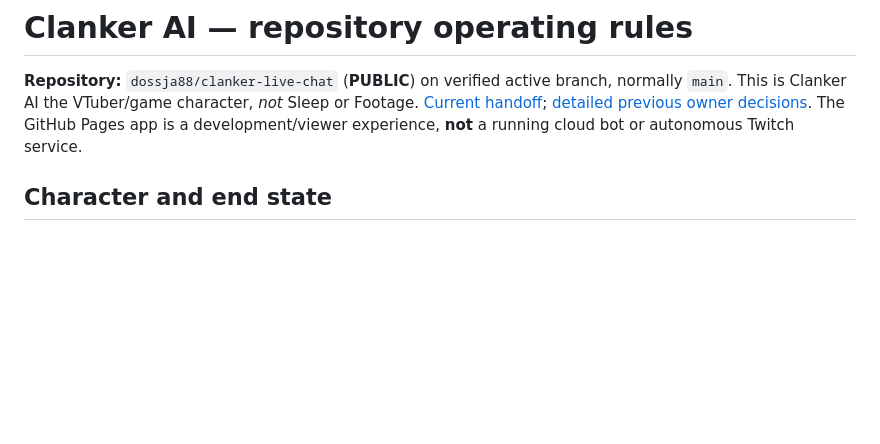
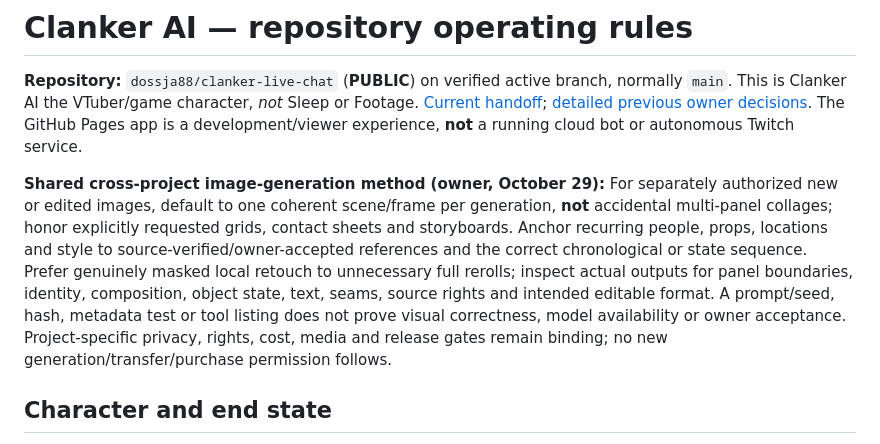
Before and after one commit to dossja88/clanker-live-chat, a Markdown page: AGENTS.md, the part around the change. Rendered like a GitHub page; blank space fills up the shorter version.

Commit message:
Apply shared one-shot anti-collage and continuity QA workflow to image tasks

```diff
--- a/AGENTS.md
+++ b/AGENTS.md
@@ -1,6 +1,8 @@
 # Clanker AI — repository operating rules
 
 **Repository:** `dossja88/clanker-live-chat` (**PUBLIC**) on verified active branch, normally `main`. This is Clanker AI the VTuber/game character, *not* Sleep or Footage. [Current handoff](docs/PROJECT_HANDOFF.md); [detailed previous owner decisions](docs/AGENT_POLICY_REFERENCE.md). The GitHub Pages app is a development/viewer experience, **not** a running cloud bot or autonomous Twitch service.
+
+**Shared cross-project image-generation method (owner, October 29):** For separately authorized new or edited images, default to one coherent scene/frame per generation, **not** accidental multi-panel collages; honor explicitly requested grids, contact sheets and storyboards. Anchor recurring people, props, locations and style to source-verified/owner-accepted references and the correct chronological or state sequence. Prefer genuinely masked local retouch to unnecessary full rerolls; inspect actual outputs for panel boundaries, identity, composition, object state, text, seams, source rights and intended editable format. A prompt/seed, hash, metadata test or tool listing does not prove visual correctness, model availability or owner acceptance. Project-specific privacy, rights, cost, media and release gates remain binding; no new generation/transfer/purchase permission follows.
 
 ## Character and end state
 
```
